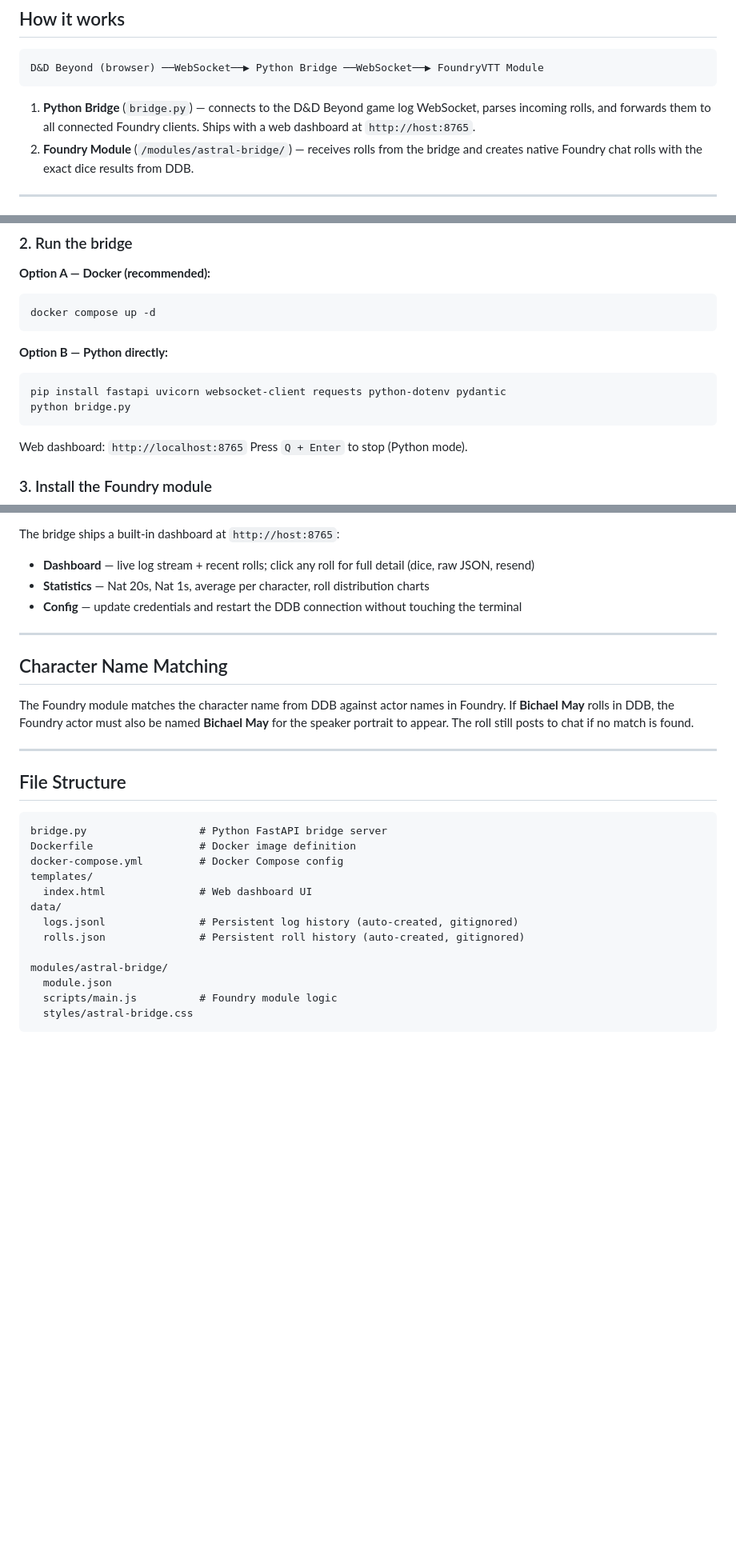
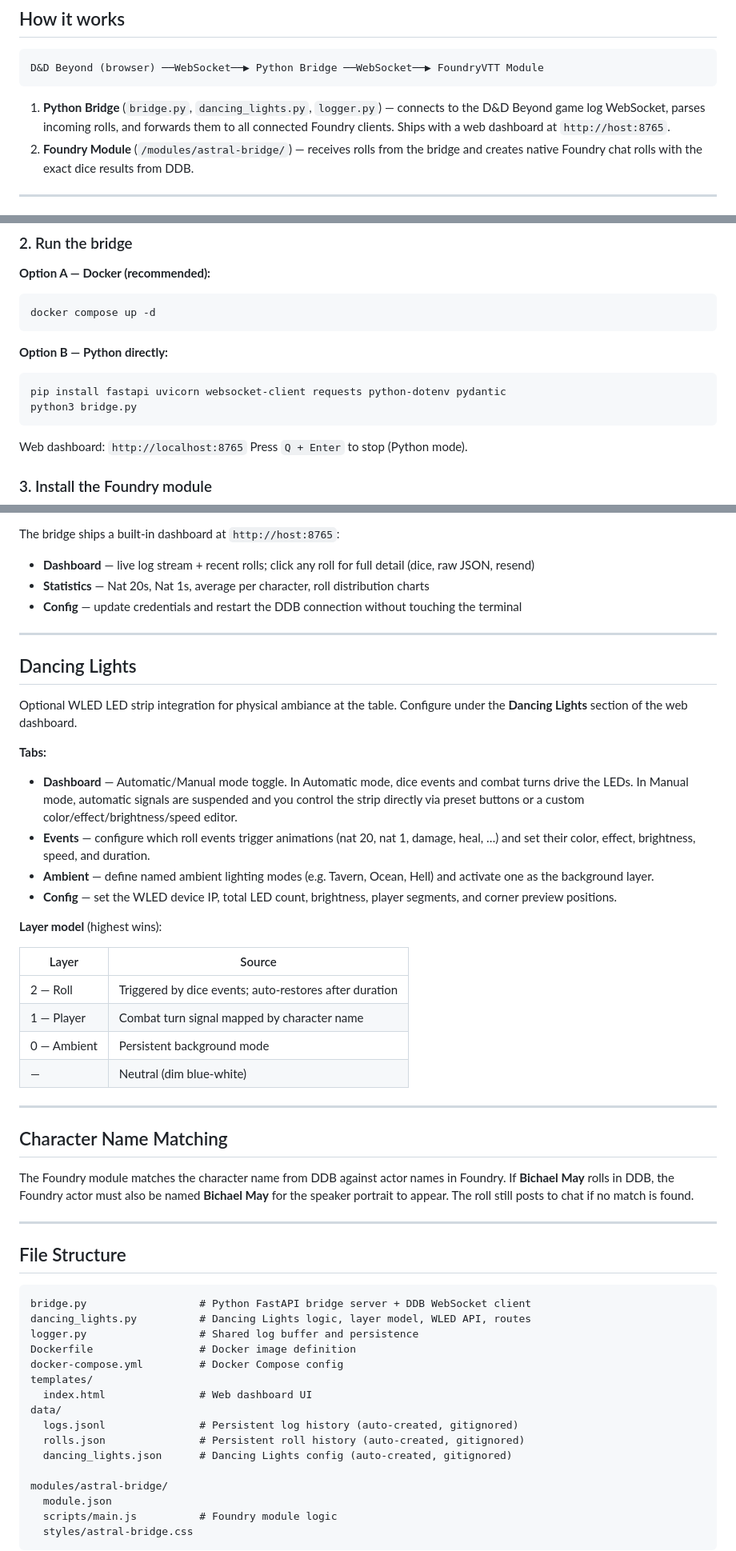
Before and after one commit to rauchmo/AstralBridge, a Markdown page: README.md, 3 parts joined by grey strips. Shown at 80% size. GitHub-like rendering; blank space fills up the shorter version.

````diff
--- a/README.md
+++ b/README.md
@@ -10,7 +10,7 @@ A two-part system that syncs **D&D Beyond** dice rolls into **FoundryVTT** as na
 D&D Beyond (browser) ──WebSocket──▶ Python Bridge ──WebSocket──▶ FoundryVTT Module
 ```
 
-1. **Python Bridge** (`bridge.py`) — connects to the D&D Beyond game log WebSocket, parses incoming rolls, and forwards them to all connected Foundry clients. Ships with a web dashboard at `http://host:8765`.
+1. **Python Bridge** (`bridge.py`, `dancing_lights.py`, `logger.py`) — connects to the D&D Beyond game log WebSocket, parses incoming rolls, and forwards them to all connected Foundry clients. Ships with a web dashboard at `http://host:8765`.
 2. **Foundry Module** (`/modules/astral-bridge/`) — receives rolls from the bridge and creates native Foundry chat rolls with the exact dice results from DDB.
 
 ---
@@ -71,7 +72,7 @@ docker compose up -d
 
 ```bash
 pip install fastapi uvicorn websocket-client requests python-dotenv pydantic
-python bridge.py
+python3 bridge.py
 ```
 
 Web dashboard: `http://localhost:8765`
@@ -108,6 +109,28 @@ The bridge ships a built-in dashboard at `http://host:8765`:
 
 ---
 
+## Dancing Lights
+
+Optional WLED LED strip integration for physical ambiance at the table. Configure under the **Dancing Lights** section of the web dashboard.
+
+**Tabs:**
+
+- **Dashboard** — Automatic/Manual mode toggle. In Automatic mode, dice events and combat turns drive the LEDs. In Manual mode, automatic signals are suspended and you control the strip directly via preset buttons or a custom color/effect/brightness/speed editor.
+- **Events** — configure which roll events trigger animations (nat 20, nat 1, damage, heal, …) and set their color, effect, brightness, speed, and duration.
+- **Ambient** — define named ambient lighting modes (e.g. Tavern, Ocean, Hell) and activate one as the background layer.
+- **Config** — set the WLED device IP, total LED count, brightness, player segments, and corner preview positions.
+
+**Layer model** (highest wins):
+
+| Layer | Source |
+|-------|--------|
+| 2 — Roll | Triggered by dice events; auto-restores after duration |
+| 1 — Player | Combat turn signal mapped by character name |
+| 0 — Ambient | Persistent background mode |
+| — | Neutral (dim blue-white) |
+
+---
+
 ## Character Name Matching
 
 The Foundry module matches the character name from DDB against actor names in Foundry. If **Bichael May** rolls in DDB, the Foundry actor must also be named **Bichael May** for the speaker portrait to appear. The roll still posts to chat if no match is found.
@@ -117,7 +140,9 @@ The Foundry module matches the character name from DDB against actor names in Fo
 ## File Structure
 
 ```
-bridge.py                  # Python FastAPI bridge server
+bridge.py                  # Python FastAPI bridge server + DDB WebSocket client
+dancing_lights.py          # Dancing Lights logic, layer model, WLED API, routes
+logger.py                  # Shared log buffer and persistence
 Dockerfile                 # Docker image definition
 docker-compose.yml         # Docker Compose config
 templates/
@@ -125,6 +150,7 @@ templates/
 data/
   logs.jsonl               # Persistent log history (auto-created, gitignored)
   rolls.json               # Persistent roll history (auto-created, gitignored)
+  dancing_lights.json      # Dancing Lights config (auto-created, gitignored)
 
 modules/astral-bridge/
   module.json
````
Also changed, not shown: other parts of README.md (+1 -0 lines).
